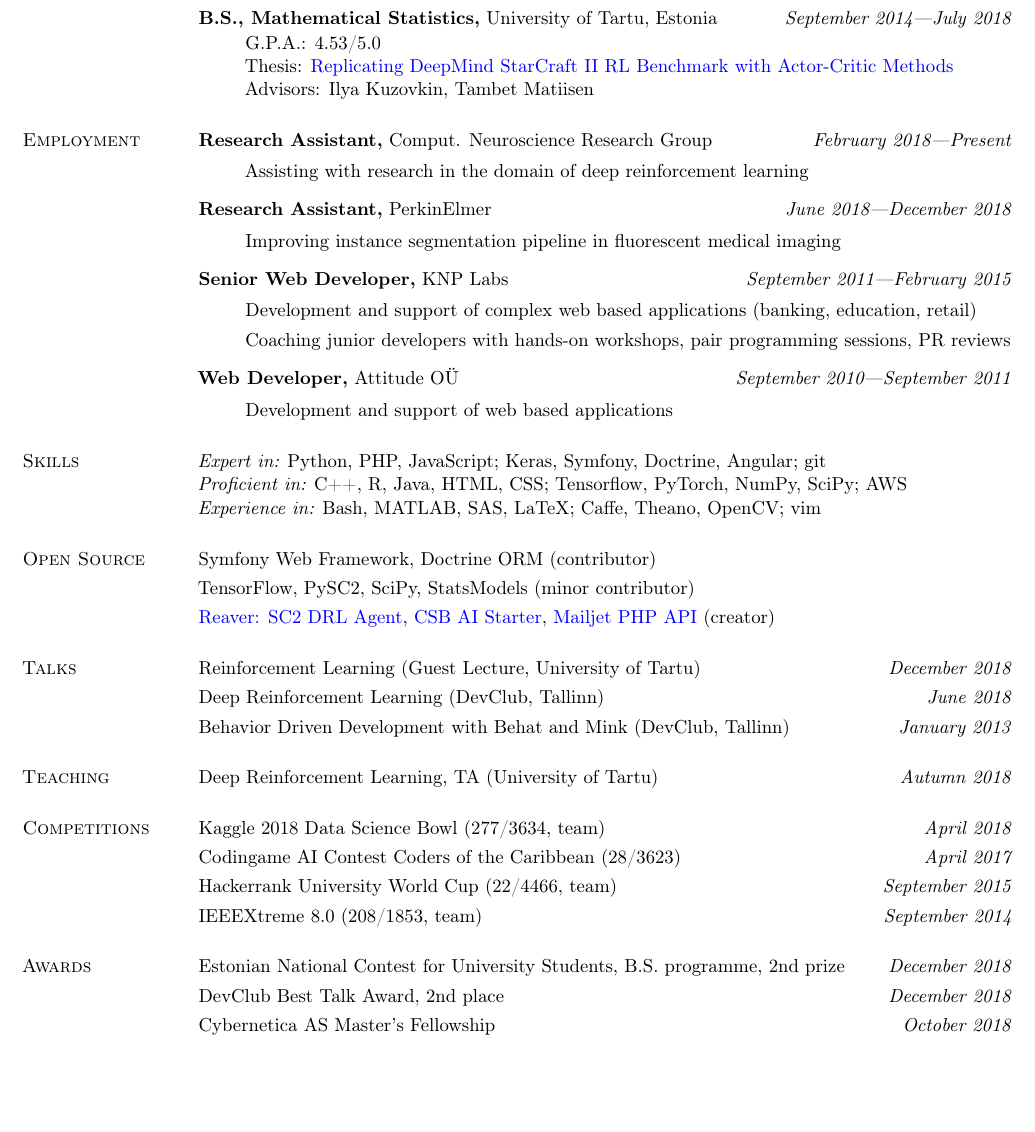
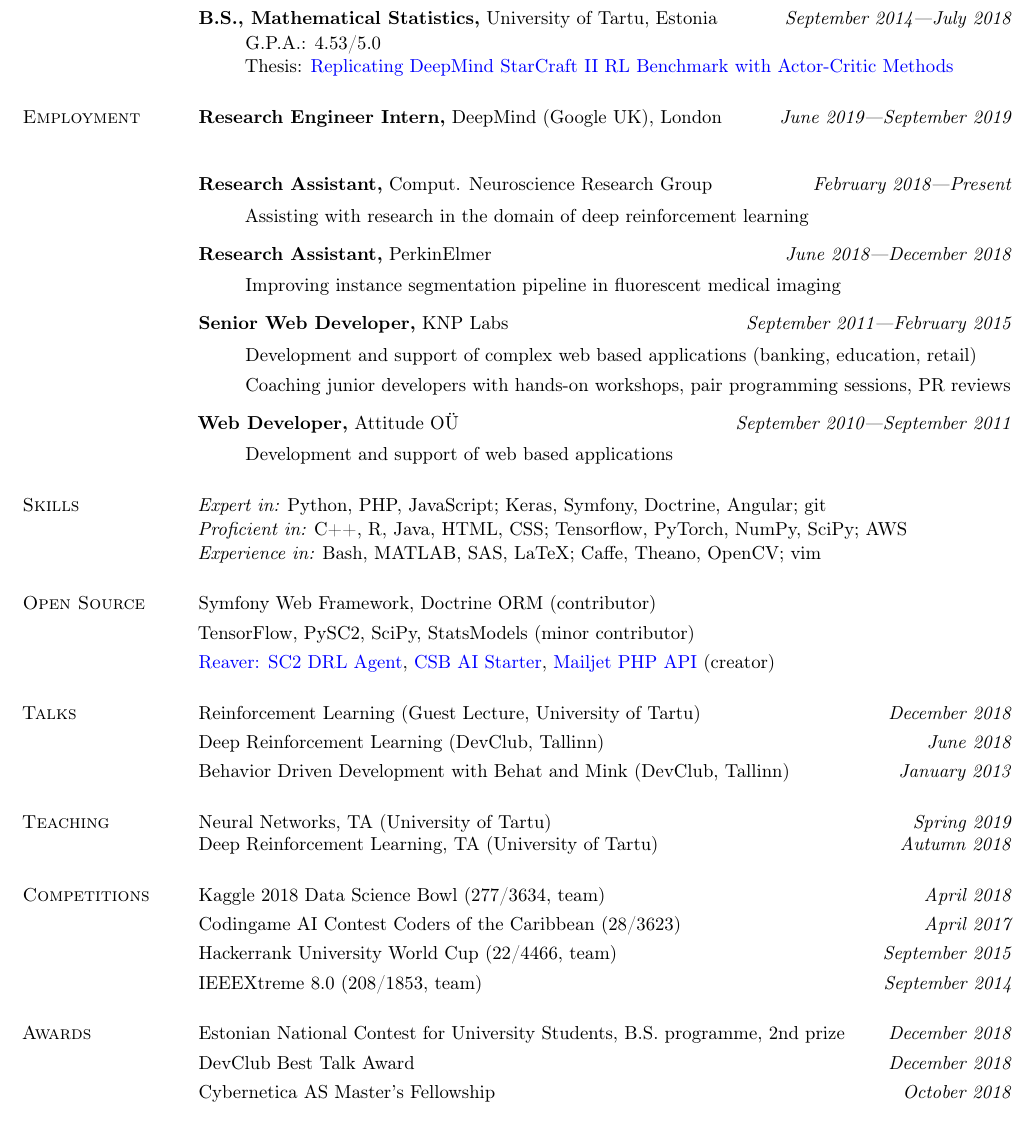
Before and after one commit to achma-learning/cv, a LaTeX CV (roman_ring_cv.tex): part of the page, cut so that both start at the same text, the shorter picture padded with empty space. Compiled offline with pdfLaTeX.

Commit message:
update cv with latest info

```diff
--- a/roman_ring_cv.tex
+++ b/roman_ring_cv.tex
@@ -11,7 +11,7 @@
 
 \oddsidemargin -.5in
 \evensidemargin -.5in
-\voffset -50pt
+\voffset -60pt
 %\topmargin -.2in
 \headsep 0pt
 \textwidth=6.0in
@@ -54,17 +54,25 @@
 \item[ ] G.P.A.: 4.53/5.0
 \vspace*{-.05in}
 \item[ ] Thesis: \href{http://dspace.ut.ee/handle/10062/61039}{Replicating DeepMind StarCraft II RL Benchmark with Actor-Critic Methods}
-\vspace*{-.05in}
-\item[ ] Advisors: Ilya Kuzovkin, Tambet Matiisen
+%\vspace*{-.05in}
+%\item[ ] Advisors: Ilya Kuzovkin, Tambet Matiisen
 \end{itemize}
 
 \section{\sc Employment}
+{\bf Research Engineer Intern,} DeepMind (Google UK), London \hfill {\it June 2019---September 2019}\\
+%\vspace*{-.1in}
+%\begin{itemize}
+%\item[ ] Assisting with research in the domain of deep reinforcement learning
+%\end{itemize}
+%\vspace*{-.05in}
+
 {\bf Research Assistant,} Comput. Neuroscience Research Group \hfill {\it February 2018---Present}\\
 \vspace*{-.1in}
 \begin{itemize}
 \item[ ] Assisting with research in the domain of deep reinforcement learning
 \end{itemize}
 \vspace*{-.05in}
+
 {\bf Research Assistant,} PerkinElmer \hfill {\it June 2018---December 2018}\\
 \vspace*{-.1in}
 \begin{itemize}
@@ -120,6 +128,7 @@
 
 \section{\sc Teaching}
 %Calculus I, TA (University of Tartu) \hfill {\it Autumn 2018}\vspace*{+.05in}\\
+Neural Networks, TA (University of Tartu) \hfill {\it Spring 2019}\\
 Deep Reinforcement Learning, TA (University of Tartu) \hfill {\it Autumn 2018}
 
 \section{\sc Competitions}
@@ -133,7 +142,7 @@
 
 \section{\sc Awards}
 Estonian National Contest for University Students, B.S. programme, 2nd prize \hfill {\it December 2018}\vspace*{+.05in}\\
-DevClub Best Talk Award, 2nd place \hfill {\it December 2018}\vspace*{+.05in}\\
+DevClub Best Talk Award \hfill {\it December 2018}\vspace*{+.05in}\\
 Cybernetica AS  Master's Fellowship \hfill {\it October 2018}
 
 %\vspace*{-.1in}
```
Also changed, not shown: roman_ring_cv.pdf.
